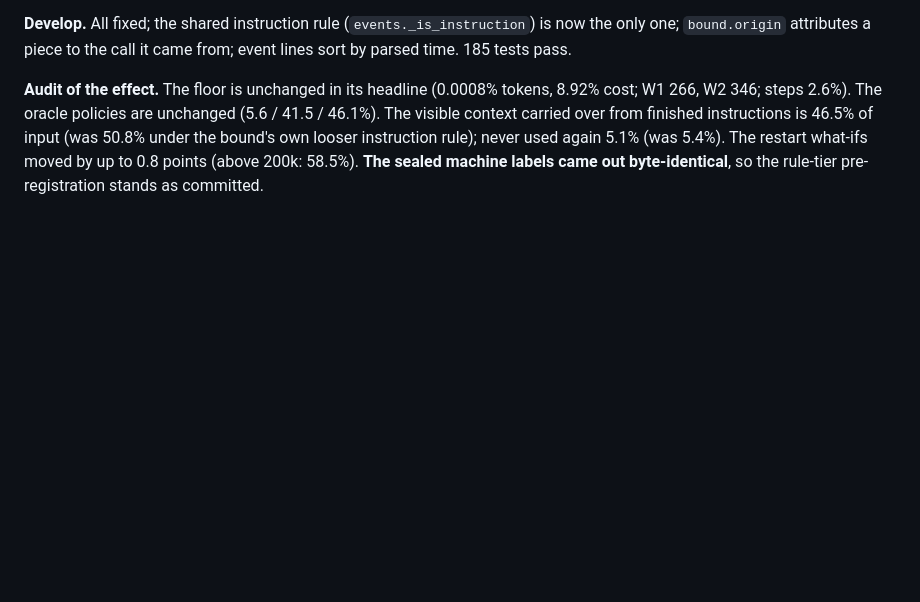
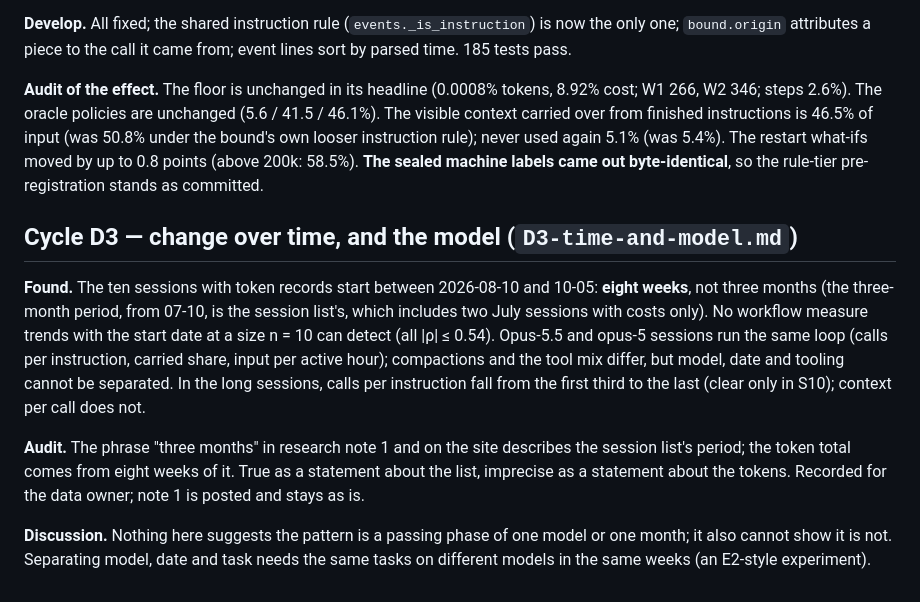
Before and after one commit to graviton94/pickaxetax, a Markdown page: research/phase2/log.md, the part around the change. GitHub-like rendering; blank space fills up the shorter version.

Commit message:
Phase 2, cycle D3: time and model; the token records span eight weeks

```diff
--- a/research/phase2/log.md
+++ b/research/phase2/log.md
@@ -223,3 +223,21 @@ carried over from finished instructions is 46.5% of input (was 50.8% under the b
 instruction rule); never used again 5.1% (was 5.4%). The restart what-ifs moved by up to 0.8 points
 (above 200k: 58.5%). **The sealed machine labels came out byte-identical**, so the rule-tier
 pre-registration stands as committed.
+
+## Cycle D3 — change over time, and the model (`D3-time-and-model.md`)
+
+**Found.** The ten sessions with token records start between 2026-08-10 and 10-05: **eight weeks**,
+not three months (the three-month period, from 07-10, is the session list's, which includes two
+July sessions with costs only). No workflow measure trends with the start date at a size n = 10 can
+detect (all |ρ| ≤ 0.54). Opus-5.5 and opus-5 sessions run the same loop (calls per instruction,
+carried share, input per active hour); compactions and the tool mix differ, but model, date and
+tooling cannot be separated. In the long sessions, calls per instruction fall from the first third
+to the last (clear only in S10); context per call does not.
+
+**Audit.** The phrase "three months" in research note 1 and on the site describes the session list's
+period; the token total comes from eight weeks of it. True as a statement about the list, imprecise
+as a statement about the tokens. Recorded for the data owner; note 1 is posted and stays as is.
+
+**Discussion.** Nothing here suggests the pattern is a passing phase of one model or one month; it
+also cannot show it is not. Separating model, date and task needs the same tasks on different models
+in the same weeks (an E2-style experiment).
```
Also changed, not shown: research/phase2/D3-time-and-model.md (added, +119 -0 lines), research/phase2/validity.md (+1 -0 lines).
